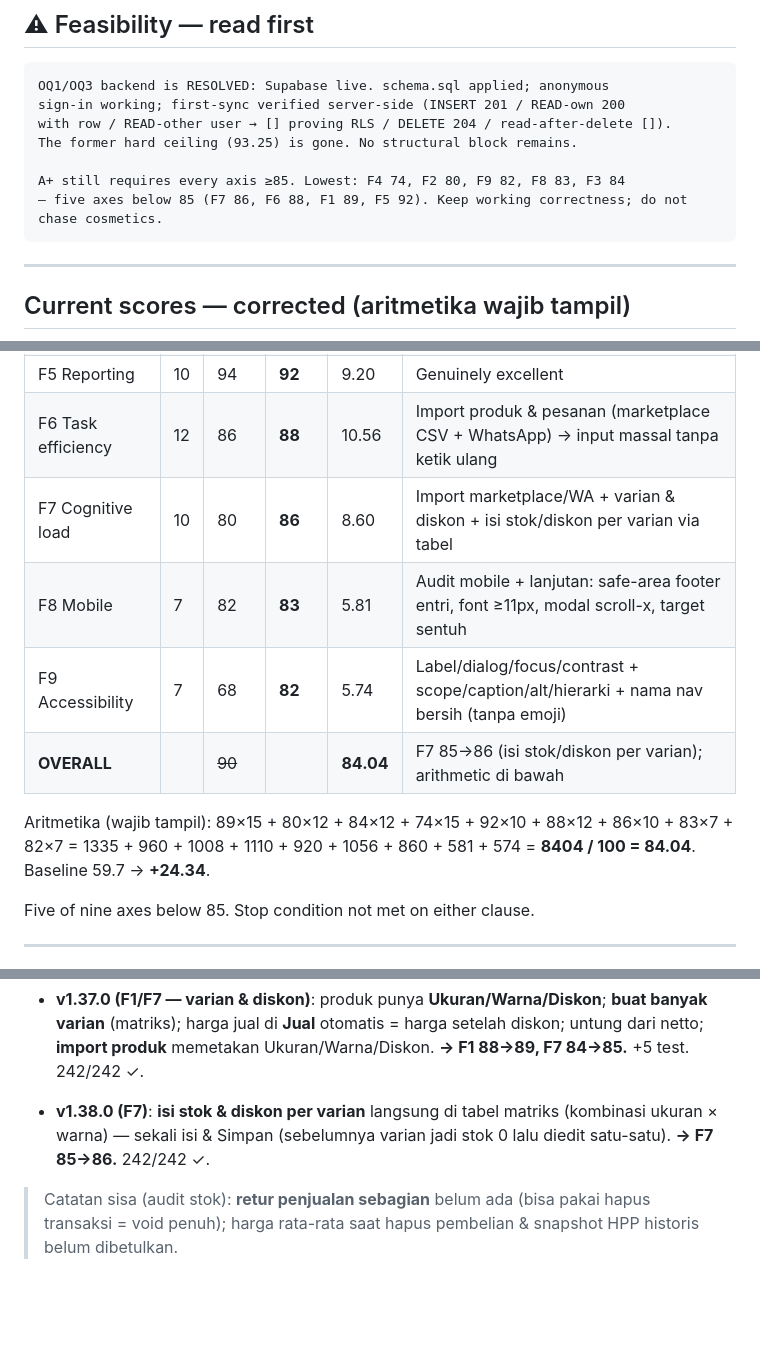
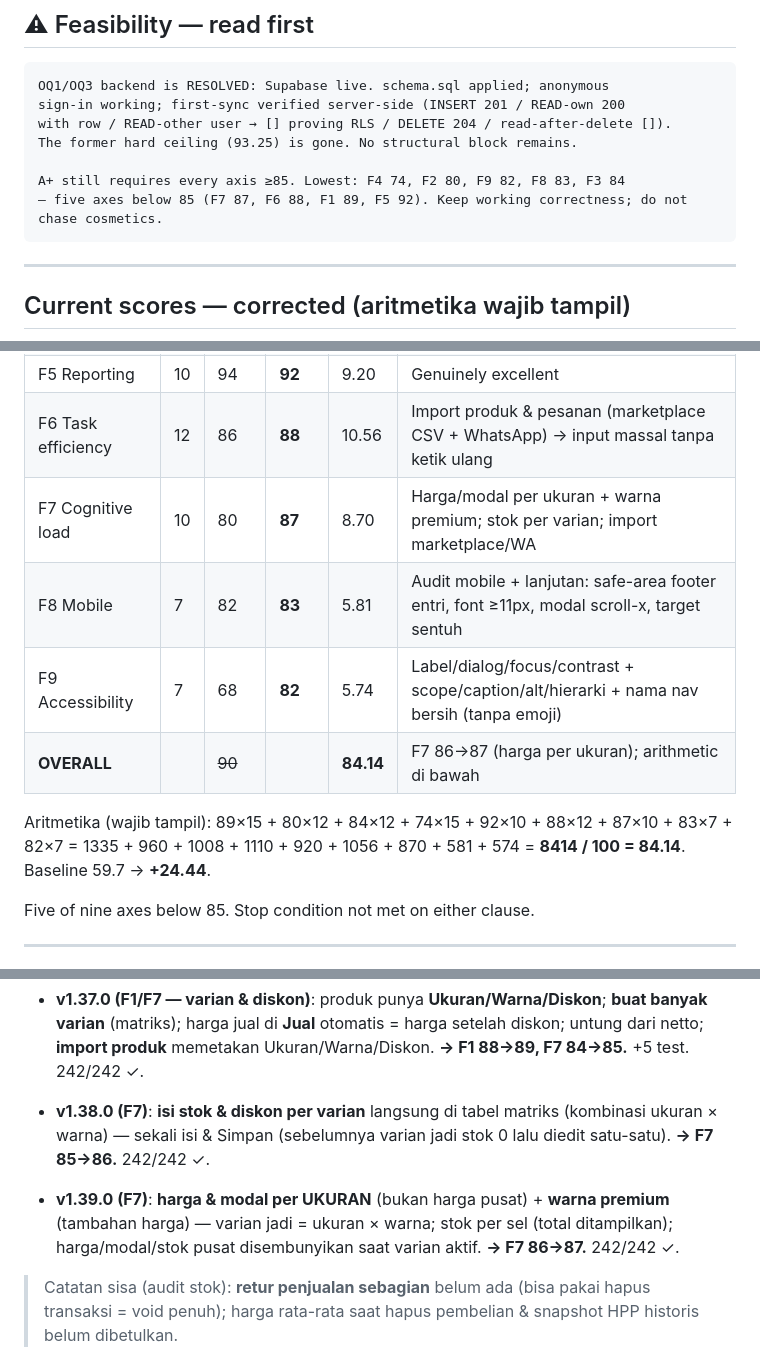
Before and after one commit to CASANMGT/SysAcc, a Markdown page: AUDIT_STATE.md, 3 parts joined by grey strips. Drawn GitHub-style; blank space fills up the shorter version.

Commit message:
docs: AUDIT_STATE - F7 86->87 (harga per ukuran + warna premium), overall 84.14

````diff
--- a/AUDIT_STATE.md
+++ b/AUDIT_STATE.md
@@ -14,7 +14,7 @@ with row / READ-other user → [] proving RLS / DELETE 204 / read-after-delete [
 The former hard ceiling (93.25) is gone. No structural block remains.
 
 A+ still requires every axis ≥85. Lowest: F4 74, F2 80, F9 82, F8 83, F3 84
-— five axes below 85 (F7 86, F6 88, F1 89, F5 92). Keep working correctness; do not chase cosmetics.
+— five axes below 85 (F7 87, F6 88, F1 89, F5 92). Keep working correctness; do not chase cosmetics.
 ```
 
 ---
@@ -31,13 +31,13 @@ Recompute dari nilai v1 (F1 86, F2 76, F3 73, F4 52, F5 94, F6 86, F7 80, F8 82,
 | F4 Data durability | 15 | 52 | **74** | 11.10 | Supabase LIVE + RLS; peran+actor; **tautkan sesi anonim→email + uji-diri backup**. Gap: OQ4 matriks Akuntan/HRD |
 | F5 Reporting | 10 | 94 | **92** | 9.20 | Genuinely excellent |
 | F6 Task efficiency | 12 | 86 | **88** | 10.56 | Import produk & pesanan (marketplace CSV + WhatsApp) → input massal tanpa ketik ulang |
-| F7 Cognitive load | 10 | 80 | **86** | 8.60 | Import marketplace/WA + varian & diskon + isi stok/diskon per varian via tabel |
+| F7 Cognitive load | 10 | 80 | **87** | 8.70 | Harga/modal per ukuran + warna premium; stok per varian; import marketplace/WA |
 | F8 Mobile | 7 | 82 | **83** | 5.81 | Audit mobile + lanjutan: safe-area footer entri, font ≥11px, modal scroll-x, target sentuh |
 | F9 Accessibility | 7 | 68 | **82** | 5.74 | Label/dialog/focus/contrast + scope/caption/alt/hierarki + nama nav bersih (tanpa emoji) |
-| **OVERALL** | | ~~90~~ | | **84.04** | F7 85→86 (isi stok/diskon per varian); arithmetic di bawah |
+| **OVERALL** | | ~~90~~ | | **84.14** | F7 86→87 (harga per ukuran); arithmetic di bawah |
 
-Aritmetika (wajib tampil): 89×15 + 80×12 + 84×12 + 74×15 + 92×10 + 88×12 + 86×10 + 83×7 + 82×7
-= 1335 + 960 + 1008 + 1110 + 920 + 1056 + 860 + 581 + 574 = **8404 / 100 = 84.04**. Baseline 59.7 → **+24.34**.
+Aritmetika (wajib tampil): 89×15 + 80×12 + 84×12 + 74×15 + 92×10 + 88×12 + 87×10 + 83×7 + 82×7
+= 1335 + 960 + 1008 + 1110 + 920 + 1056 + 870 + 581 + 574 = **8414 / 100 = 84.14**. Baseline 59.7 → **+24.44**.
 
 Five of nine axes below 85. Stop condition not met on either clause.
 
@@ -151,6 +151,8 @@ UI work is frozen until iteration 22. Sixteen iterations of polish shipped ahead
 
 - **v1.38.0 (F7)**: **isi stok & diskon per varian** langsung di tabel matriks (kombinasi ukuran × warna) — sekali isi & Simpan (sebelumnya varian jadi stok 0 lalu diedit satu-satu). **→ F7 85→86.** 242/242 ✓.
 
+- **v1.39.0 (F7)**: **harga & modal per UKURAN** (bukan harga pusat) + **warna premium** (tambahan harga) — varian jadi = ukuran × warna; stok per sel (total ditampilkan); harga/modal/stok pusat disembunyikan saat varian aktif. **→ F7 86→87.** 242/242 ✓.
+
 > Catatan sisa (audit stok): **retur penjualan sebagian** belum ada (bisa pakai hapus transaksi = void penuh); harga rata-rata saat hapus pembelian & snapshot HPP historis belum dibetulkan.
 
 - **iter 19 (v1.21.0): B4a Dec PPh 21 + 1721-A1.** `decRecon` (progresif tahunan UU 36/2008 jo. UU HPP 7/2021, cited+isolated, floor 0, NPWP +20%), `pphOverride` di computeSlip + flag, panel Des (Jan–Nov aktual + draf Des, TER vs rekonsiliasi, Terapkan + A1), snapshot `recon` + deskripsi, slip detail transparan. Tarif tahunan menunggu konfirmasi konsultan (OQ tetap terbuka). Test menangkap cacat desain pra-produksi (pemisahan Jan–Nov/Des). Visual gate headless lulus (angka + kedua tombol ter-paint). Tests 162/162 ✓. → F3 66→76.
````
Also changed, not shown: other parts of AUDIT_STATE.md (+1 -1 lines).
